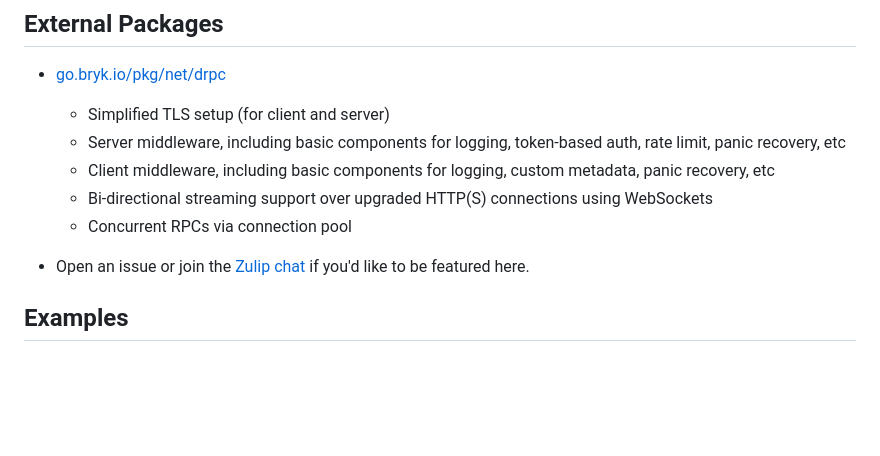
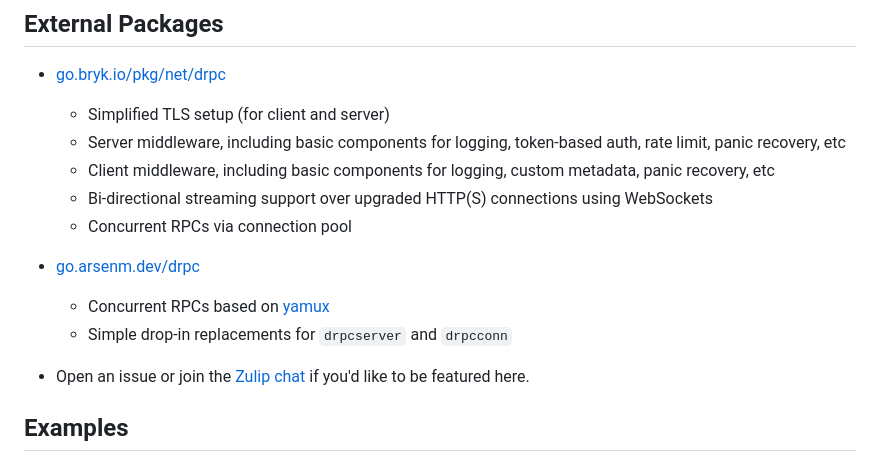
Before and after one commit to storj/drpc, a Markdown page: README.md, the part around the change. GitHub-like rendering; blank space fills up the shorter version.

Commit message:
README: add concurrent rpc 3rd party package
Change-Id: Id0c4359a735c4cce717b164fa686d0af5eee403c

```diff
--- a/README.md
+++ b/README.md
@@ -31,6 +31,10 @@ A drop-in, lightweight gRPC replacement.
     - Client middleware, including basic components for logging, custom metadata, panic recovery, etc
     - Bi-directional streaming support over upgraded HTTP(S) connections using WebSockets
     - Concurrent RPCs via connection pool
+
+* [go.arsenm.dev/drpc](https://pkg.go.dev/go.arsenm.dev/drpc)
+    - Concurrent RPCs based on [yamux](https://pkg.go.dev/github.com/hashicorp/yamux)
+    - Simple drop-in replacements for `drpcserver` and `drpcconn`
 
  * Open an issue or join the [Zulip chat](https://drpc.zulipchat.com) if you'd like to be featured here.
 
```
